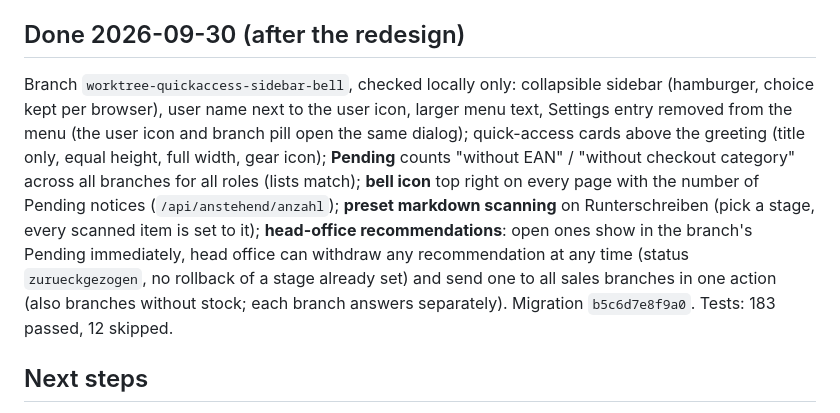
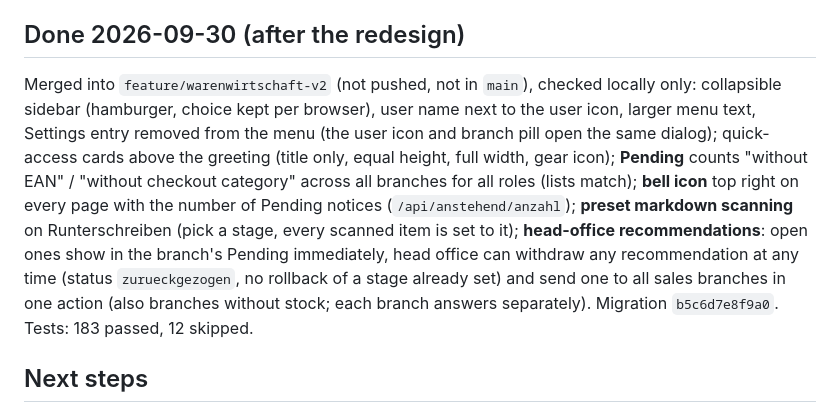
Before and after one commit to FreaXz03/sportfabrik-inventory, a Markdown page: docs/start.md, the part around the change. GitHub-like rendering.

Commit message:
Docs: refinements of 2026-09-30 merged into the working branch
Co-Authored-By: Claude Sonnet 5.5 <noreply@anthropic.com>

```diff
--- a/docs/start.md
+++ b/docs/start.md
@@ -12,7 +12,7 @@ Inventory management for four Sportfabrik branches; GEWA, VEBO, and Dietikon are
 
 ## Done 2026-09-30 (after the redesign)
 
-Branch `worktree-quickaccess-sidebar-bell`, checked locally only: collapsible sidebar (hamburger, choice kept per browser), user name next to the user icon, larger menu text, Settings entry removed from the menu (the user icon and branch pill open the same dialog); quick-access cards above the greeting (title only, equal height, full width, gear icon); **Pending** counts "without EAN" / "without checkout category" across all branches for all roles (lists match); **bell icon** top right on every page with the number of Pending notices (`/api/anstehend/anzahl`); **preset markdown scanning** on Runterschreiben (pick a stage, every scanned item is set to it); **head-office recommendations**: open ones show in the branch's Pending immediately, head office can withdraw any recommendation at any time (status `zurueckgezogen`, no rollback of a stage already set) and send one to all sales branches in one action (also branches without stock; each branch answers separately). Migration `b5c6d7e8f9a0`. Tests: 183 passed, 12 skipped.
+Merged into `feature/warenwirtschaft-v2` (not pushed, not in `main`), checked locally only: collapsible sidebar (hamburger, choice kept per browser), user name next to the user icon, larger menu text, Settings entry removed from the menu (the user icon and branch pill open the same dialog); quick-access cards above the greeting (title only, equal height, full width, gear icon); **Pending** counts "without EAN" / "without checkout category" across all branches for all roles (lists match); **bell icon** top right on every page with the number of Pending notices (`/api/anstehend/anzahl`); **preset markdown scanning** on Runterschreiben (pick a stage, every scanned item is set to it); **head-office recommendations**: open ones show in the branch's Pending immediately, head office can withdraw any recommendation at any time (status `zurueckgezogen`, no rollback of a stage already set) and send one to all sales branches in one action (also branches without stock; each branch answers separately). Migration `b5c6d7e8f9a0`. Tests: 183 passed, 12 skipped.
 
 ## Next steps
 
```
Also changed, not shown: docs/projekt-kontext.md (+1 -1 lines).
